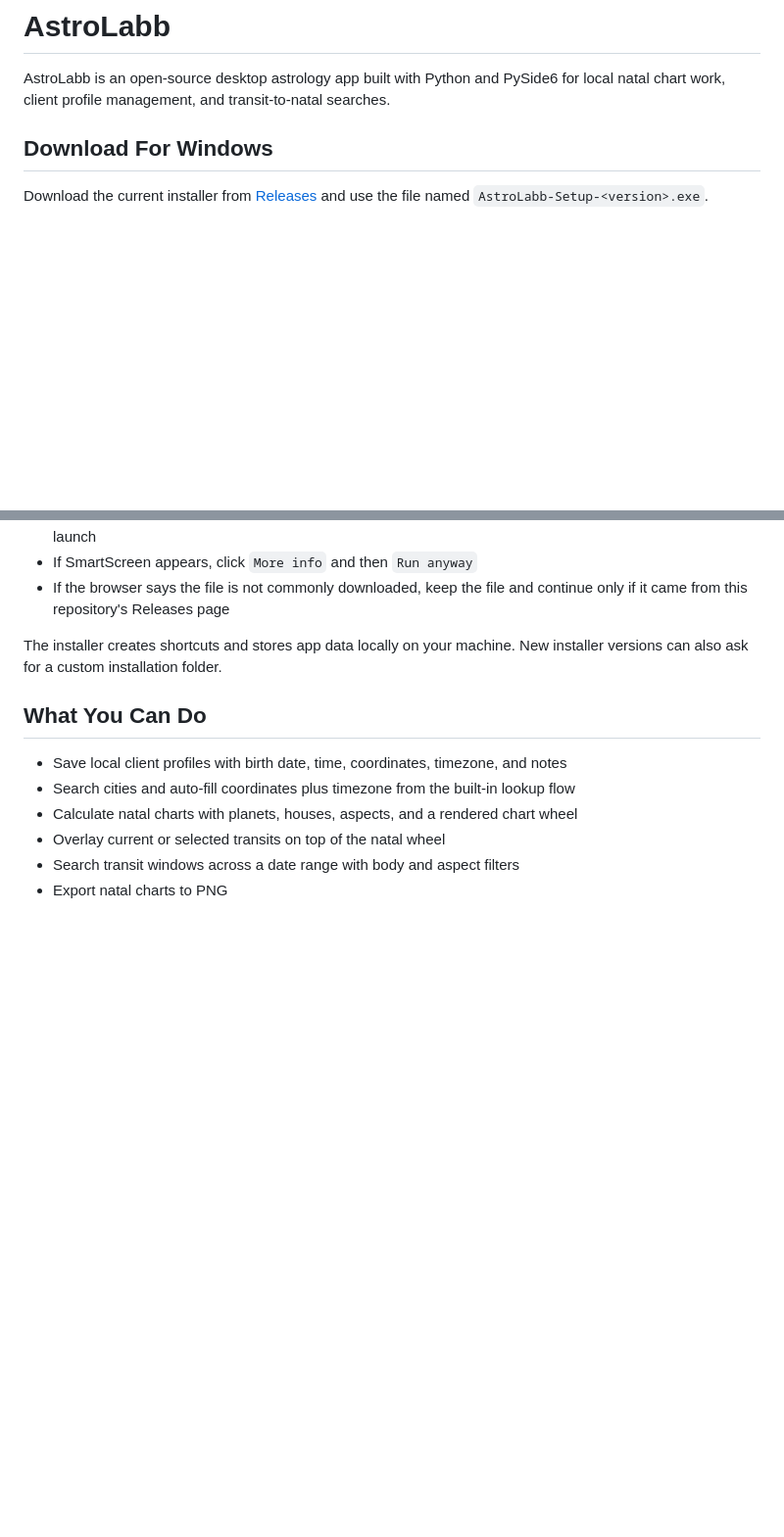
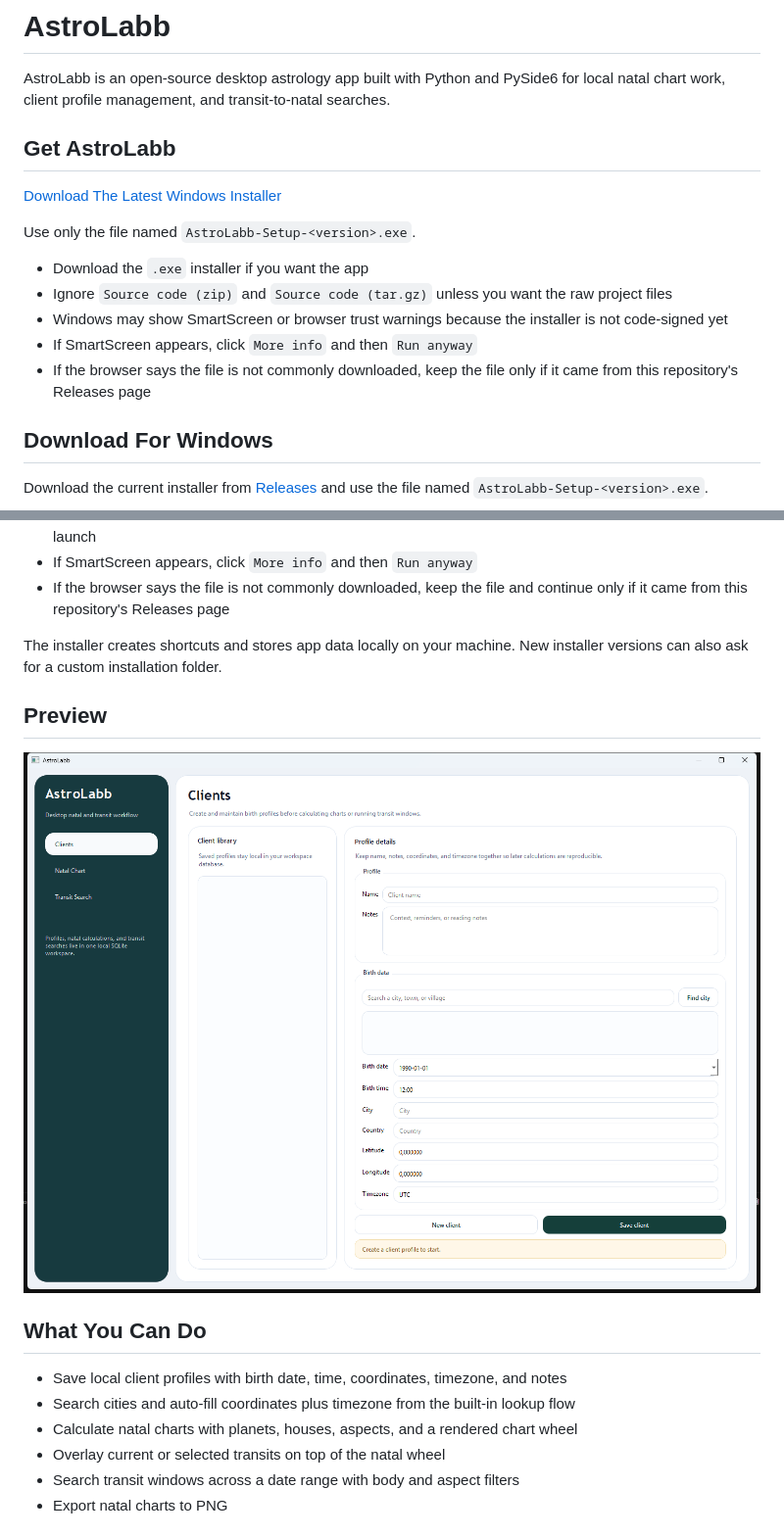
Before and after one commit to krapcys1-maker/astroapp, a Markdown page: README.md, 2 parts joined by grey strips. Shown at 98% size. Rendered like a GitHub page; pictures changed too: docs/assets/app-window.png (added); blank space fills up the shorter version.

Commit message:
Add landing page and branded installer assets

```diff
--- a/README.md
+++ b/README.md
@@ -1,6 +1,18 @@
 # AstroLabb
 
 AstroLabb is an open-source desktop astrology app built with Python and PySide6 for local natal chart work, client profile management, and transit-to-natal searches.
+
+## Get AstroLabb
+
+[Download The Latest Windows Installer](https://github.com/krapcys1-maker/astroapp/releases/latest)
+
+Use only the file named `AstroLabb-Setup-<version>.exe`.
+
+- Download the `.exe` installer if you want the app
+- Ignore `Source code (zip)` and `Source code (tar.gz)` unless you want the raw project files
+- Windows may show SmartScreen or browser trust warnings because the installer is not code-signed yet
+- If SmartScreen appears, click `More info` and then `Run anyway`
+- If the browser says the file is not commonly downloaded, keep the file only if it came from this repository's Releases page
 
 ## Download For Windows
 
@@ -13,6 +25,10 @@ Download the current installer from [Releases](https://github.com/krapcys1-maker
 - If the browser says the file is not commonly downloaded, keep the file and continue only if it came from this repository's Releases page
 
 The installer creates shortcuts and stores app data locally on your machine. New installer versions can also ask for a custom installation folder.
+
+## Preview
+
+![AstroLabb desktop app screenshot](docs/assets/app-window.png)
 
 ## What You Can Do
 
```
Also changed, not shown: other parts of README.md (+9 -0 lines), app/resources/branding/astrolabb-icon-256.png (added), docs/assets/astrolabb-icon-256.png (added), 7 other files.
